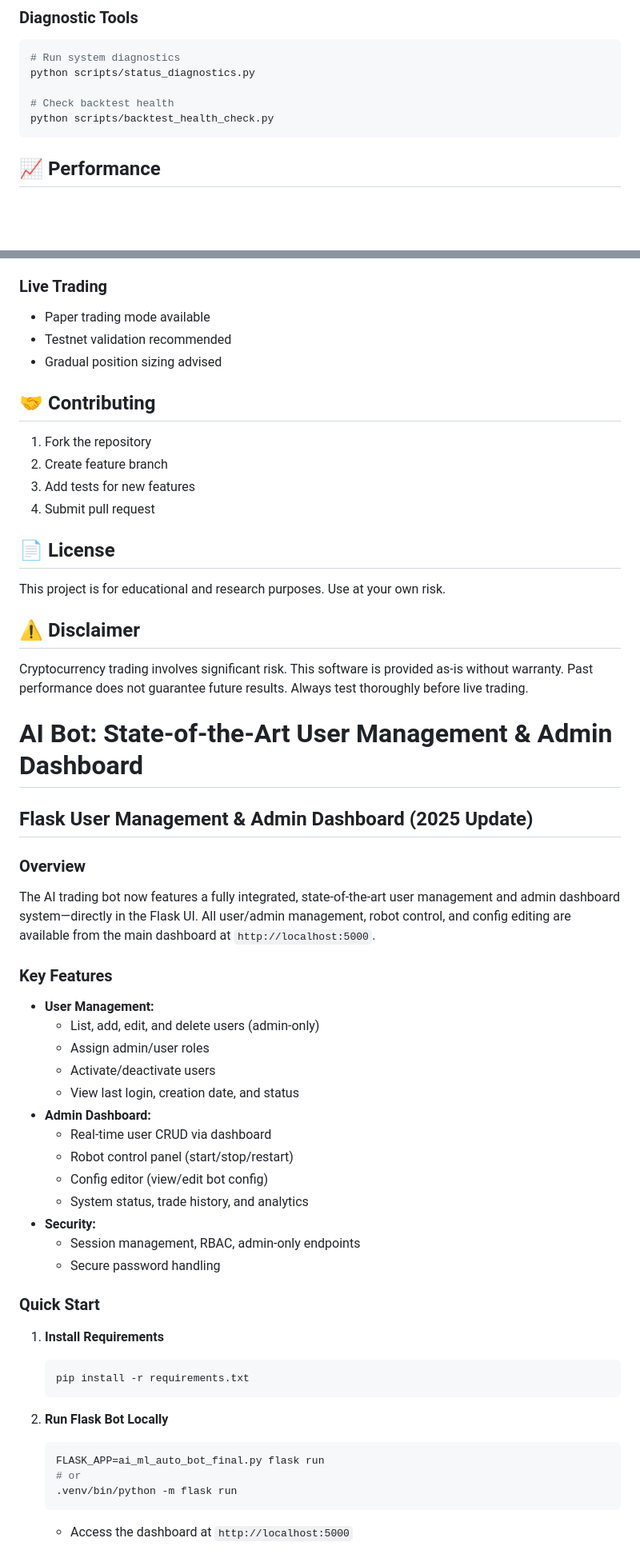
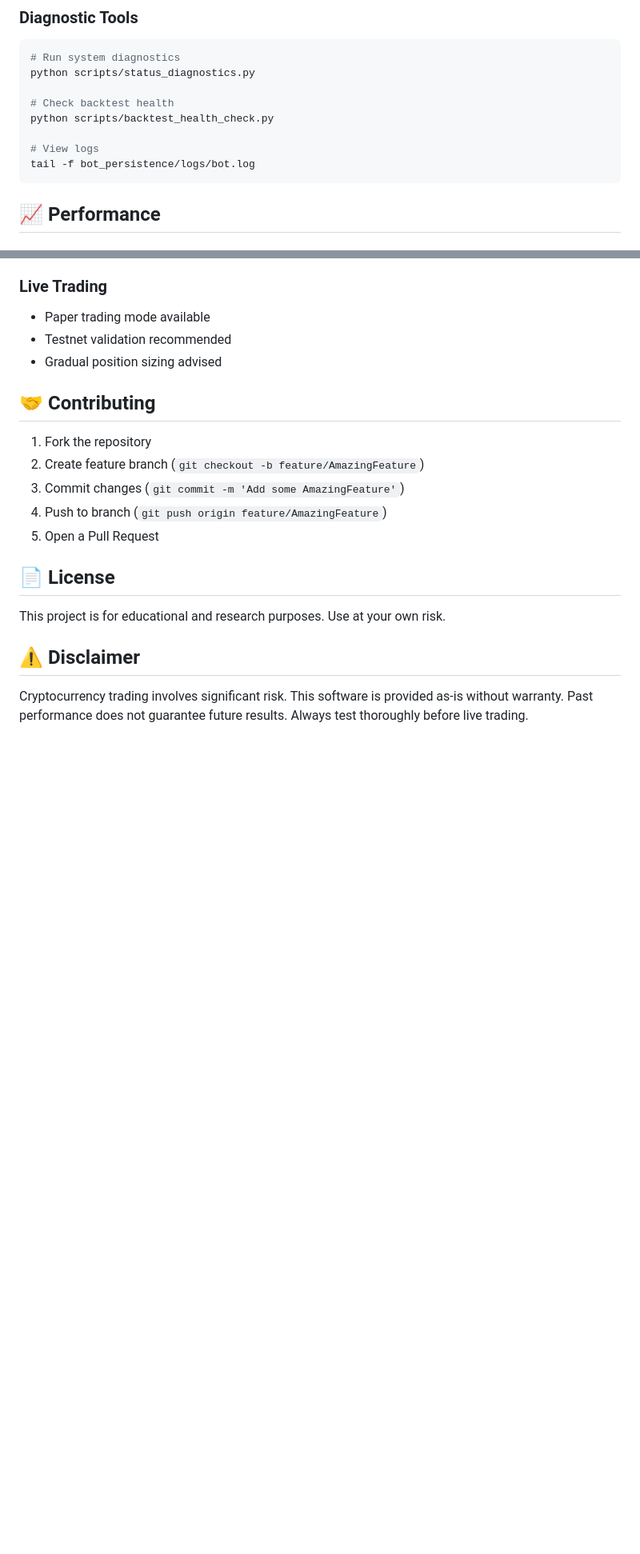
Before and after one commit to bareera786/ai-trading-bot, a Markdown page: README.md, 2 parts joined by grey strips. Shown: that part at 80% size. Drawn GitHub-style; blank space fills up the shorter version.

````diff
--- a/README.md
+++ b/README.md
@@ -188,6 +221,9 @@ python scripts/status_diagnostics.py
 
 # Check backtest health
 python scripts/backtest_health_check.py
+
+# View logs
+tail -f bot_persistence/logs/bot.log
 ```
 
 ## 📈 Performance
@@ -206,9 +242,10 @@ python scripts/backtest_health_check.py
 ## 🤝 Contributing
 
 1. Fork the repository
-2. Create feature branch
-3. Add tests for new features
-4. Submit pull request
+2. Create feature branch (`git checkout -b feature/AmazingFeature`)
+3. Commit changes (`git commit -m 'Add some AmazingFeature'`)
+4. Push to branch (`git push origin feature/AmazingFeature`)
+5. Open a Pull Request
 
 ## 📄 License
 
@@ -218,40 +255,3 @@ This project is for educational and research purposes. Use at your own risk.
 
 Cryptocurrency trading involves significant risk. This software is provided as-is without warranty. Past performance does not guarantee future results. Always test thoroughly before live trading.
 
-# AI Bot: State-of-the-Art User Management & Admin Dashboard
-
-## Flask User Management & Admin Dashboard (2025 Update)
-
-### Overview
-The AI trading bot now features a fully integrated, state-of-the-art user management and admin dashboard system—directly in the Flask UI. All user/admin management, robot control, and config editing are available from the main dashboard at `http://localhost:5000`.
-
-### Key Features
-- **User Management:**
-  - List, add, edit, and delete users (admin-only)
-  - Assign admin/user roles
-  - Activate/deactivate users
-  - View last login, creation date, and status
-- **Admin Dashboard:**
-  - Real-time user CRUD via dashboard
-  - Robot control panel (start/stop/restart)
-  - Config editor (view/edit bot config)
-  - System status, trade history, and analytics
-- **Security:**
-  - Session management, RBAC, admin-only endpoints
-  - Secure password handling
-
-### Quick Start
-
-1. **Install Requirements**
-	```bash
-	pip install -r requirements.txt
-	```
-
-2. **Run Flask Bot Locally**
-	```bash
-	FLASK_APP=ai_ml_auto_bot_final.py flask run
-	# or
-	.venv/bin/python -m flask run
-	```
-	- Access the dashboard at `http://localhost:5000`
-
````
Also changed, not shown: other parts of README.md (+77 -60 lines).
